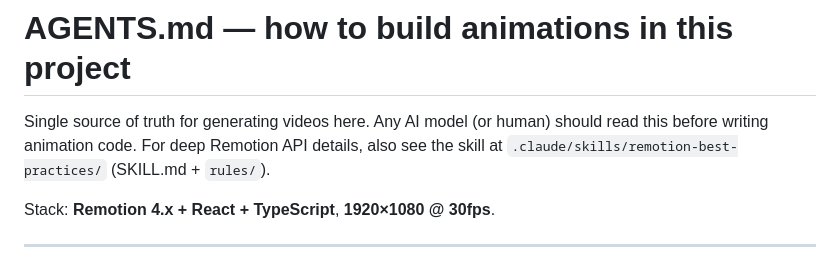
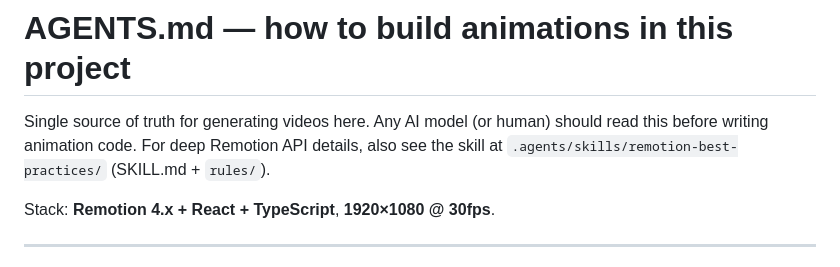
Before and after one commit to kristorrington/remotionAnimation, a Markdown page: AGENTS.md, the part around the change. Rendered like a GitHub page.

Commit message:
Fix AGENTS.md skill path (.claude → .agents)
The remotion-best-practices skill lives at .agents/skills/, not .claude/skills/.

Co-Authored-By: Claude Opus 4.8 <noreply@anthropic.com>

```diff
--- a/AGENTS.md
+++ b/AGENTS.md
@@ -2,7 +2,7 @@
 
 Single source of truth for generating videos here. Any AI model (or human) should
 read this before writing animation code. For deep Remotion API details, also see
-the skill at `.claude/skills/remotion-best-practices/` (SKILL.md + `rules/`).
+the skill at `.agents/skills/remotion-best-practices/` (SKILL.md + `rules/`).
 
 Stack: **Remotion 4.x + React + TypeScript**, **1920×1080 @ 30fps**.
 
```
